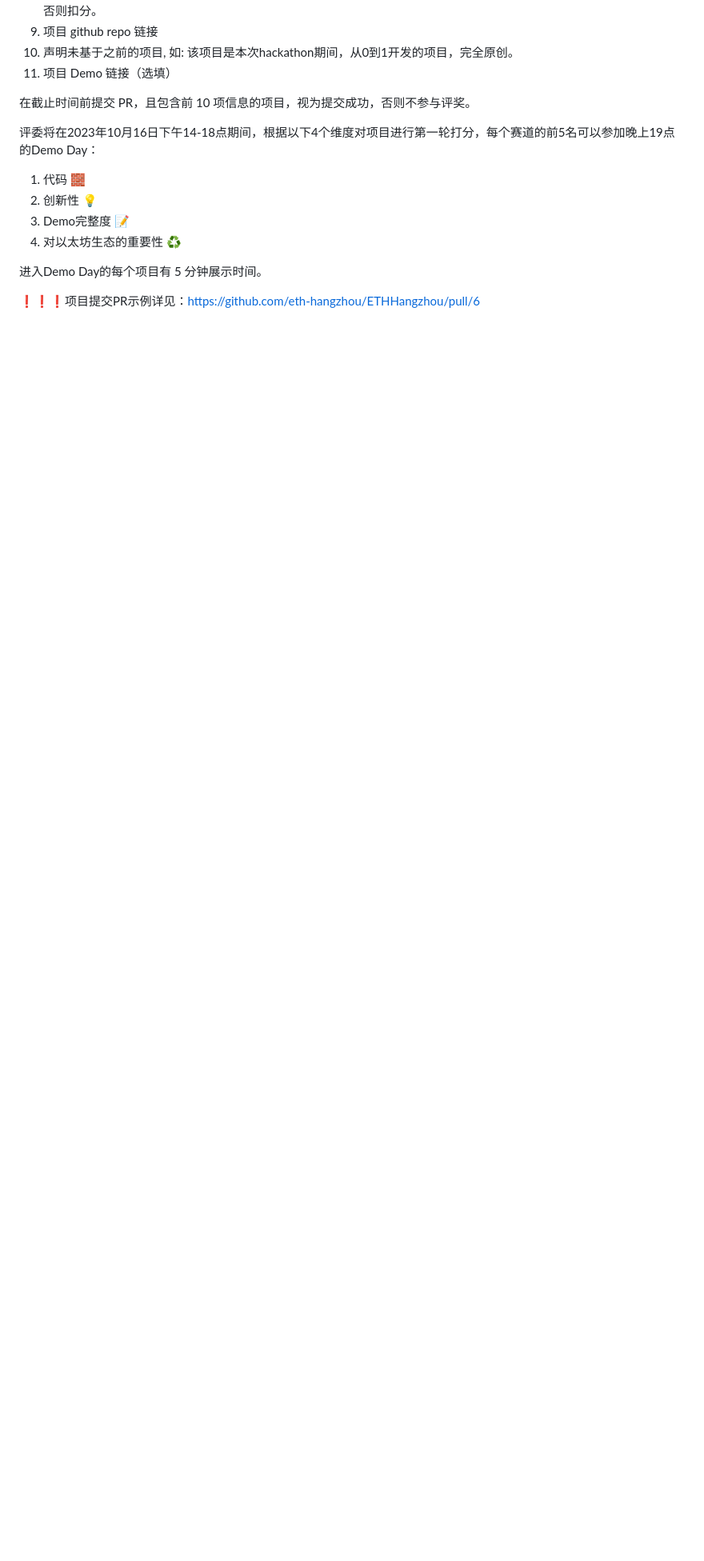
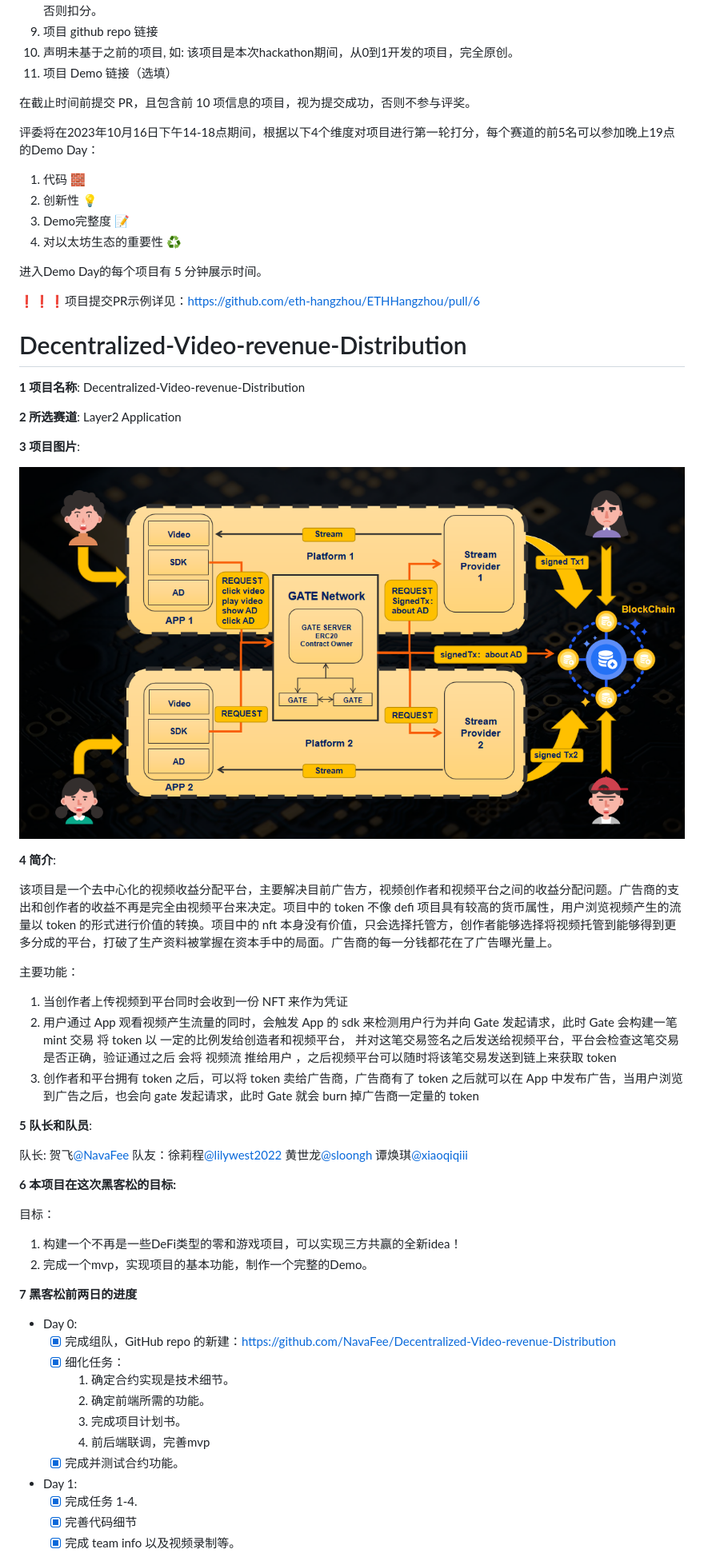
Before and after one commit to eth-hangzhou/ETHHangzhou, a Markdown page: team-info.md, the part around the change printed below. Shown: that part at 80% size. GitHub-like rendering; pictures changed too: img/Decentralized-Video-revenue-Distribution/img001.png (added); blank space fills up the shorter version.

Commit message:
Update team-info

```diff
--- a/team-info.md
+++ b/team-info.md
@@ -16,6 +17,7 @@ ETH Hangzhou Hackathon 的项目需要提交到本页，PR（Pull-Request）截
 在截止时间前提交 PR，且包含前 10 项信息的项目，视为提交成功，否则不参与评奖。
 
 评委将在2023年10月16日下午14-18点期间，根据以下4个维度对项目进行第一轮打分，每个赛道的前5名可以参加晚上19点的Demo Day：
+
 1. 代码 🧱
 2. 创新性 💡
 3. Demo完整度 📝
@@ -24,3 +26,51 @@ ETH Hangzhou Hackathon 的项目需要提交到本页，PR（Pull-Request）截
 进入Demo Day的每个项目有 5 分钟展示时间。
 
 ❗❗❗项目提交PR示例详见：https://github.com/eth-hangzhou/ETHHangzhou/pull/6
+
+# Decentralized-Video-revenue-Distribution
+
+**1 项目名称**: Decentralized-Video-revenue-Distribution
+
+**2 所选赛道**: Layer2 Application
+
+**3 项目图片**:
+
+![img-001](img/Decentralized-Video-revenue-Distribution/img001.png)
+
+**4 简介**:
+
+该项目是一个去中心化的视频收益分配平台，主要解决目前广告方，视频创作者和视频平台之间的收益分配问题。广告商的支出和创作者的收益不再是完全由视频平台来决定。项目中的 token 不像 defi 项目具有较高的货币属性，用户浏览视频产生的流量以 token 的形式进行价值的转换。项目中的 nft 本身没有价值，只会选择托管方，创作者能够选择将视频托管到能够得到更多分成的平台，打破了生产资料被掌握在资本手中的局面。广告商的每一分钱都花在了广告曝光量上。
+
+
+主要功能：
+
+1. 当创作者上传视频到平台同时会收到一份 NFT 来作为凭证
+2. 用户通过 App 观看视频产生流量的同时，会触发 App 的 sdk 来检测用户行为并向 Gate 发起请求，此时 Gate 会构建一笔 mint 交易 将 token 以 一定的比例发给创造者和视频平台， 并对这笔交易签名之后发送给视频平台，平台会检查这笔交易是否正确，验证通过之后 会将 视频流 推给用户 ，之后视频平台可以随时将该笔交易发送到链上来获取 token
+3. 创作者和平台拥有 token 之后，可以将 token 卖给广告商，广告商有了 token 之后就可以在 App 中发布广告，当用户浏览到广告之后，也会向 gate 发起请求，此时 Gate 就会 burn 掉广告商一定量的 token
+
+**5 队长和队员**:
+
+队长: 贺飞[@NavaFee](https://github.com/NavaFee) 队友：徐莉程[@lilywest2022](https://github.com/lilywest2022) 黄世龙[@sloongh](https://github.com/sloongh) 谭焕琪[@xiaoqiqiii](https://github.com/xiaoqiqiii)
+
+**6 本项目在这次黑客松的目标:**
+
+目标：
+
+1. 构建一个不再是一些DeFi类型的零和游戏项目，可以实现三方共赢的全新idea！
+2. 完成一个mvp，实现项目的基本功能，制作一个完整的Demo。
+
+**7 黑客松前两日的进度**
+
+- Day 0:
+  - [x] 完成组队，GitHub repo 的新建：https://github.com/NavaFee/Decentralized-Video-revenue-Distribution
+  - [x] 细化任务：
+    1. 确定合约实现是技术细节。
+    2. 确定前端所需的功能。
+    3. 完成项目计划书。
+    4. 前后端联调，完善mvp
+  - [x] 完成并测试合约功能。
+- Day 1:
+  - [x] 完成任务 1-4.
+  - [x] 完善代码细节
+  - [x] 完成 team info 以及视频录制等。
+
```
Also changed, not shown: other parts of team-info.md (+14 -0 lines).
